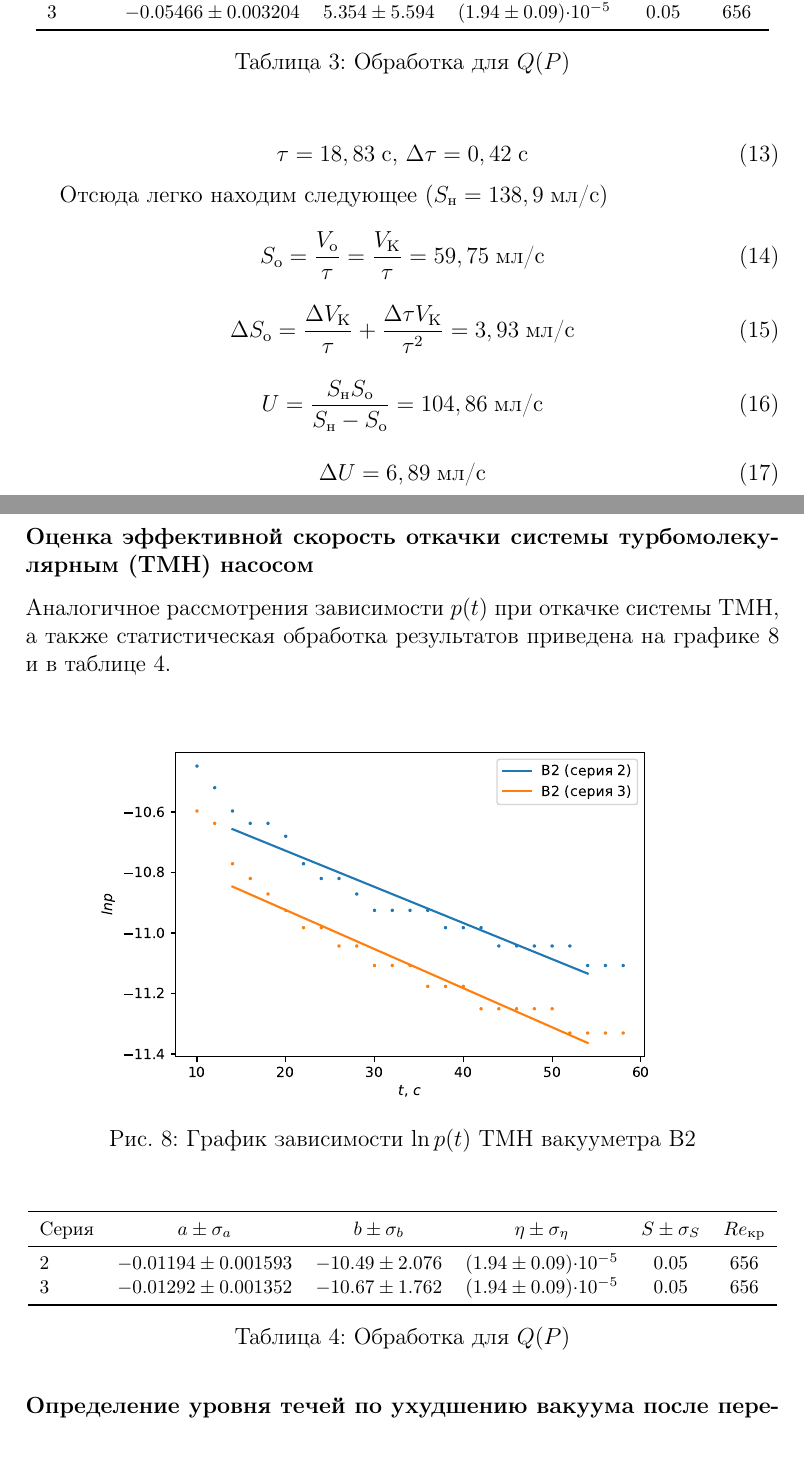
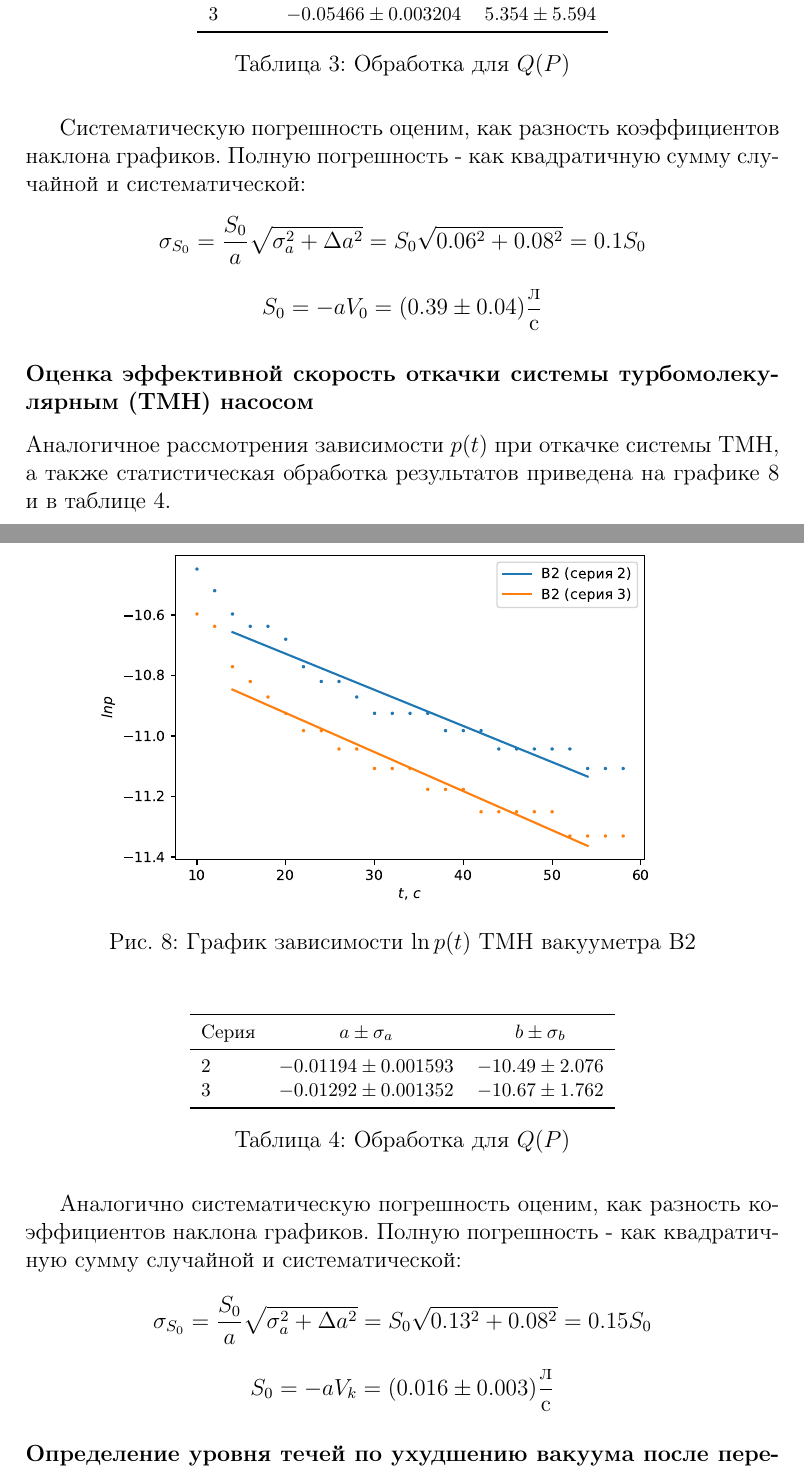
Before and after one commit to d3phys/miptlab, a LaTeX document (2.3.1/2.3.1.tex): two parts of pages 9 and 10 of 11 before the commit and two parts of pages 9 and 10 of 12 after it, joined at a grey line, cut at the place of the change. Compiled offline with pdfLaTeX.

Commit message:
Add 2.3.1

```diff
--- a/2.3.1/2.3.1.tex
+++ b/2.3.1/2.3.1.tex
@@ -313,29 +311,13 @@
-		2 & $-0.05813 \pm 0.003382$     &    $5.727 \pm 5.904$ & $(1.94\pm0.09)\e{-5}$ & 0.05 & 656\\
-		3 & $-0.05466 \pm 0.003204$     &    $5.354 \pm 5.594$ & $(1.94\pm0.09)\e{-5}$ & 0.05 & 656\\
+		1 & $-0.05354 \pm 0.002720$     &    $5.265 \pm 4.750$ \\
+		2 & $-0.05813 \pm 0.003382$     &    $5.727 \pm 5.904$ \\
+		3 & $-0.05466 \pm 0.003204$     &    $5.354 \pm 5.594$ \\
 		\bottomrule
 	\end{tabular}
 \end{table}
-\begin{equation}
-	\tau = 18,83 \; \text{с, } \Delta \tau = 0,42 \; \text{с}
-\end{equation}
 
-Отсюда легко находим следующее ($S_{\text{н}} = 138,9 \; \text{мл/с}$)
-
-\begin{equation}
-	S_{\text{o}} = \frac{V_{\text{o}}}{\tau} = \frac{V_{\text{К}}}{\tau} = 59,75 \; \text{мл/с}
-\end{equation}
-
-\begin{equation}
-	\Delta S_{\text{o}} = \frac{\Delta V_{\text{К}}}{\tau} + \frac{\Delta \tau V_{\text{К}}}{\tau^2} = 3,93 \; \text{мл/с}
-\end{equation}
-
-\begin{equation}
-	U = \frac{S_{\text{н}} S_{\text{o}}}{S_{\text{н}} - S_{\text{o}}} = 104,86 \; \text{мл/с}
-\end{equation}
-
-\begin{equation}
-	\Delta U = 6,89\; \text{мл/с}
-\end{equation}
+Систематическую погрешность оценим, как разность коэффициентов наклона графиков. Полную погрешность - как квадратичную сумму случайной и систематической:
+$$	\sigma_{S_0} = \frac{S_0}{a}\sqrt{\sigma_{a}^2 + \Delta a^2} = S_0 \sqrt{0.06^2 + 0.08^2} = 0.1 S_0$$
+$$S_0 = -a V_0 = (0.39 \pm 0.04) \frac{\text{л}}{\text{c}}$$
 
 \subsubsection*{Оценка эффективной скорость откачки системы турбомолекулярным (ТМН) насосом}
 Аналогичное рассмотрения зависимости $p(t)$ при откачке системы ТМН, а также статистическая обработка результатов приведена на графике \ref{fig:TMHlnB2(t)} и в таблице \ref{tab:TMHlnB2(t)}.
@@ -355,13 +337,17 @@
 	\begin{tabular}{lccccc}
 		\toprule
 
-		Серия & $a \pm \sigma_a$ & $b \pm \sigma_b$ & $\eta \pm \sigma_{\eta}$ & $S \pm \sigma_S$ & $Re_{\text{кр}}$\\
+		Серия & $a \pm \sigma_a$ & $b \pm \sigma_b$ \\
 		\midrule
-		2 & $-0.01194 \pm 0.001593$     &    $-10.49 \pm 2.076$ & $(1.94\pm0.09)\e{-5}$ & 0.05 & 656\\
-		3 & $-0.01292 \pm 0.001352$     &    $-10.67 \pm 1.762$ & $(1.94\pm0.09)\e{-5}$ & 0.05 & 656\\
+		2 & $-0.01194 \pm 0.001593$     &    $-10.49 \pm 2.076$ \\
+		3 & $-0.01292 \pm 0.001352$     &    $-10.67 \pm 1.762$ \\
 		\bottomrule
 	\end{tabular}
 \end{table}
+
+Аналогично систематическую погрешность оценим, как разность коэффициентов наклона графиков. Полную погрешность - как квадратичную сумму случайной и систематической:
+$$	\sigma_{S_0} = \frac{S_0}{a}\sqrt{\sigma_{a}^2 + \Delta a^2} = S_0 \sqrt{0.13^2 + 0.08^2} = 0.15 S_0$$
+$$S_0 = -a V_k = (0.016 \pm 0.003) \frac{\text{л}}{\text{c}}$$
 
 \subsubsection*{Определение уровня течей по ухудшению вакуума после перекрытия откачки насосом ТМН}
 График зависимости $Q_{\text{н}}(t)$ приведен на рисунке \ref{fig:Q(t)}.
```
Also changed, not shown: 2.3.1/2.3.1.pdf (added), 2.3.1/res/Q(t).pdf, 2.3.1/res/TMHlnB2(t).pdf, 2.3.1/res/lnB1(t).pdf, 2.3.1/res/lnB2(t).pdf, 2.3.1/res/natek.pdf (added), 2.3.1/res/p(t).pdf, 2.3.1/2.3.1.tex (50 more changed lines), 1 other file.
